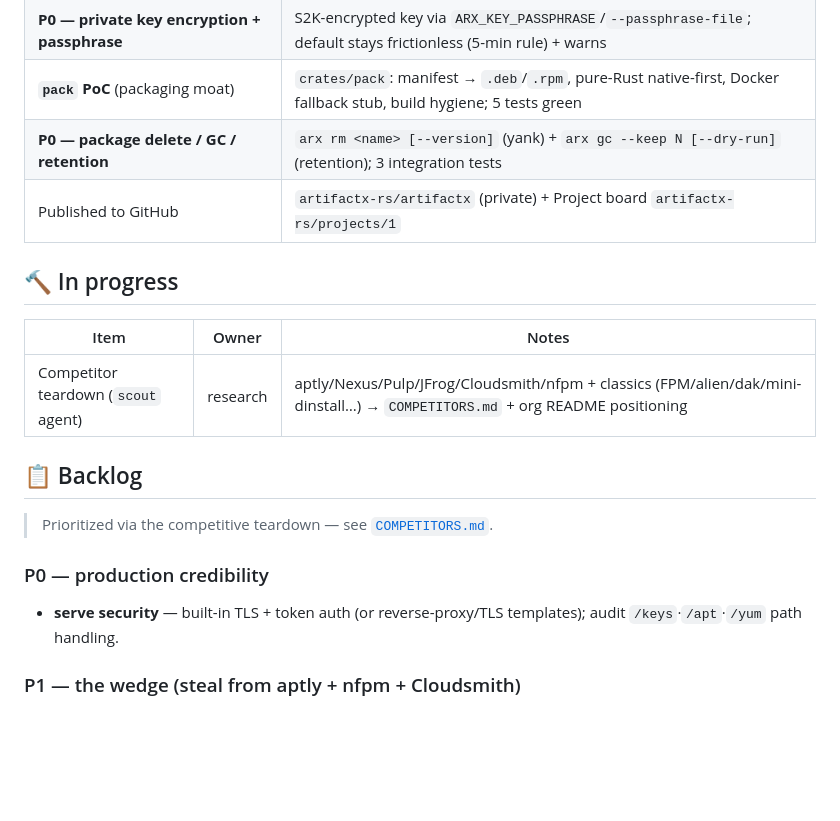
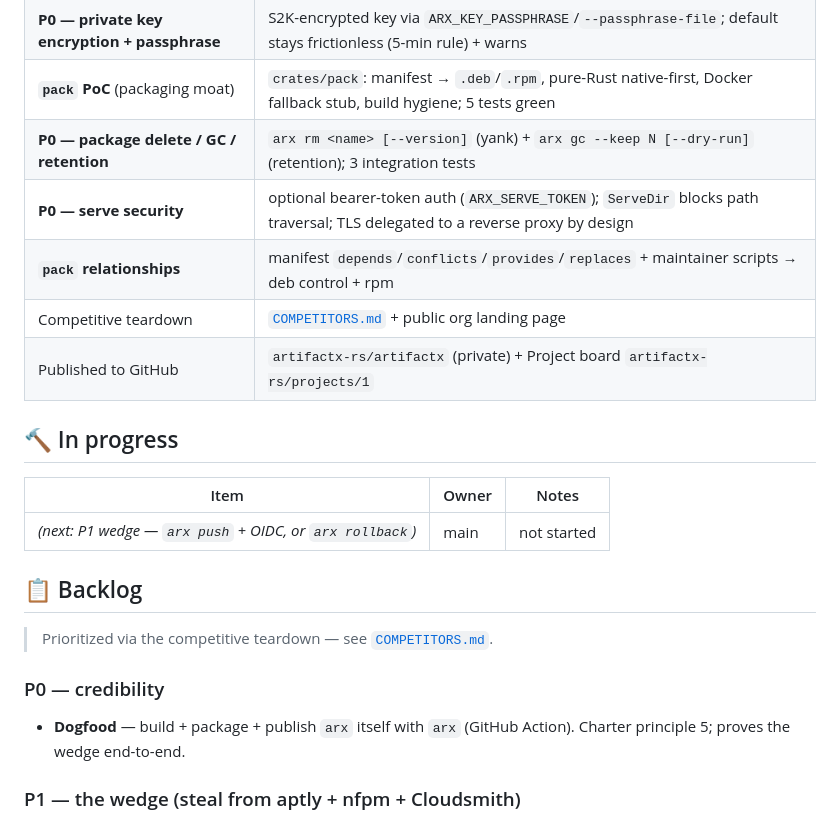
Before and after one commit to artifactx-rs/artifactx, a Markdown page: KANBAN.md, the part around the change. Drawn GitHub-style; blank space fills up the shorter version.

Commit message:
Board: serve-security + pack-relationships + teardown to Done; add Dogfood
Co-Authored-By: Claude Opus 4.8 (1M context) <noreply@anthropic.com>

```diff
--- a/KANBAN.md
+++ b/KANBAN.md
@@ -20,20 +20,23 @@
 | **P0 — private key encryption + passphrase** | S2K-encrypted key via `ARX_KEY_PASSPHRASE`/`--passphrase-file`; default stays frictionless (5-min rule) + warns |
 | **`pack` PoC** (packaging moat) | `crates/pack`: manifest → `.deb`/`.rpm`, pure-Rust native-first, Docker fallback stub, build hygiene; 5 tests green |
 | **P0 — package delete / GC / retention** | `arx rm <name> [--version]` (yank) + `arx gc --keep N [--dry-run]` (retention); 3 integration tests |
+| **P0 — serve security** | optional bearer-token auth (`ARX_SERVE_TOKEN`); `ServeDir` blocks path traversal; TLS delegated to a reverse proxy by design |
+| **`pack` relationships** | manifest `depends`/`conflicts`/`provides`/`replaces` + maintainer scripts → deb control + rpm |
+| Competitive teardown | [`COMPETITORS.md`](COMPETITORS.md) + public org landing page |
 | Published to GitHub | `artifactx-rs/artifactx` (private) + Project board `artifactx-rs/projects/1` |
 
 ## 🔨 In progress
 
 | Item | Owner | Notes |
 | --- | --- | --- |
-| Competitor teardown (`scout` agent) | research | aptly/Nexus/Pulp/JFrog/Cloudsmith/nfpm + classics (FPM/alien/dak/mini-dinstall…) → `COMPETITORS.md` + org README positioning |
+| _(next: P1 wedge — `arx push` + OIDC, or `arx rollback`)_ | main | not started |
 
 ## 📋 Backlog
 
 > Prioritized via the competitive teardown — see [`COMPETITORS.md`](COMPETITORS.md).
 
-### P0 — production credibility
-- **serve security** — built-in TLS + token auth (or reverse-proxy/TLS templates); audit `/keys`·`/apt`·`/yum` path handling.
+### P0 — credibility
+- **Dogfood** — build + package + publish `arx` itself with `arx` (GitHub Action). Charter principle 5; proves the wedge end-to-end.
 
 ### P1 — the wedge (steal from aptly + nfpm + Cloudsmith)
 - **`arx push`** — one-line publish; auto-detect dist/component/arch from the package; `curl -T` fallback; **GitHub Actions OIDC** keyless auth (no stored secret).
```
